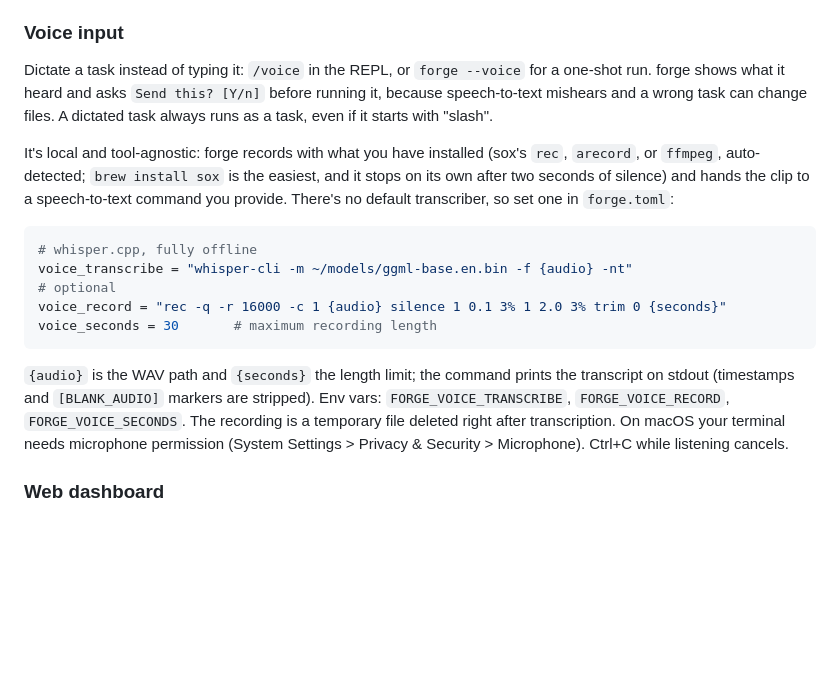
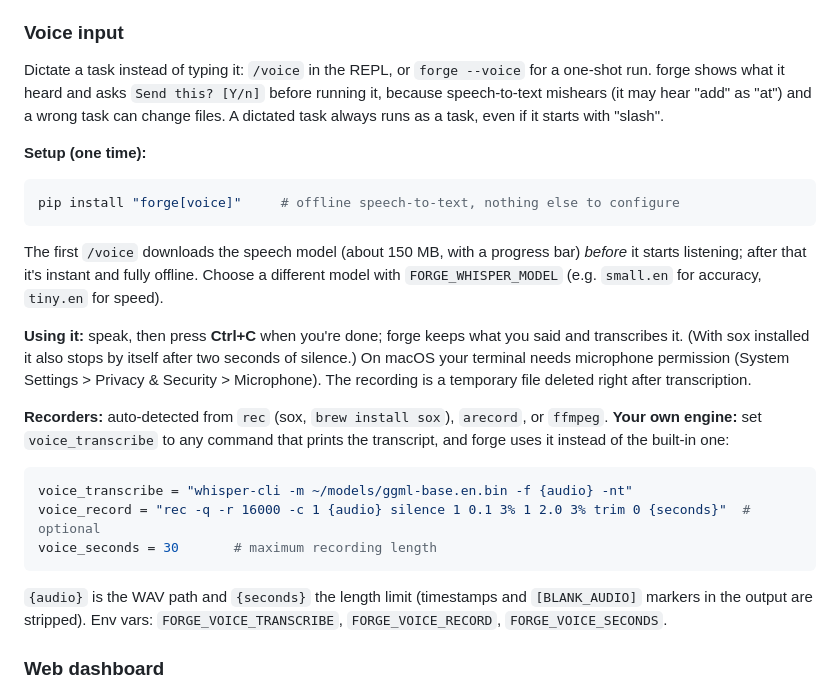
Before and after one commit to elite-coder-2026/forge, a Markdown page: README.md, the part around the change. Drawn GitHub-style; blank space fills up the shorter version.

Commit message:
Document one-step voice setup, built-in engine and Ctrl+C
Co-Authored-By: Claude Sonnet 5 <noreply@anthropic.com>

````diff
--- a/README.md
+++ b/README.md
@@ -154,31 +154,41 @@ files are named, lists, tracebacks), so it costs no extra model call.
 
 Dictate a task instead of typing it: `/voice` in the REPL, or
 `forge --voice` for a one-shot run. forge shows what it heard and asks
-`Send this? [Y/n]` before running it, because speech-to-text mishears and a
-wrong task can change files. A dictated task always runs as a task, even if
-it starts with "slash".
+`Send this? [Y/n]` before running it, because speech-to-text mishears (it
+may hear "add" as "at") and a wrong task can change files. A dictated task
+always runs as a task, even if it starts with "slash".
 
-It's local and tool-agnostic: forge records with what you have installed
-(sox's `rec`, `arecord`, or `ffmpeg`, auto-detected; `brew install sox` is
-the easiest, and it stops on its own after two seconds of silence) and
-hands the clip to a speech-to-text command you provide. There's no default
-transcriber, so set one in `forge.toml`:
+**Setup (one time):**
+
+```bash
+pip install "forge[voice]"     # offline speech-to-text, nothing else to configure
+```
+
+The first `/voice` downloads the speech model (about 150 MB, with a
+progress bar) *before* it starts listening; after that it's instant and
+fully offline. Choose a different model with `FORGE_WHISPER_MODEL` (e.g.
+`small.en` for accuracy, `tiny.en` for speed).
+
+**Using it:** speak, then press **Ctrl+C** when you're done; forge keeps
+what you said and transcribes it. (With sox installed it also stops by
+itself after two seconds of silence.) On macOS your terminal needs
+microphone permission (System Settings > Privacy & Security > Microphone).
+The recording is a temporary file deleted right after transcription.
+
+**Recorders:** auto-detected from `rec` (sox, `brew install sox`),
+`arecord`, or `ffmpeg`. **Your own engine:** set `voice_transcribe` to any
+command that prints the transcript, and forge uses it instead of the
+built-in one:
 
 ```toml
-# whisper.cpp, fully offline
 voice_transcribe = "whisper-cli -m ~/models/ggml-base.en.bin -f {audio} -nt"
-# optional
-voice_record = "rec -q -r 16000 -c 1 {audio} silence 1 0.1 3% 1 2.0 3% trim 0 {seconds}"
+voice_record = "rec -q -r 16000 -c 1 {audio} silence 1 0.1 3% 1 2.0 3% trim 0 {seconds}"  # optional
 voice_seconds = 30       # maximum recording length
 ```
 
-`{audio}` is the WAV path and `{seconds}` the length limit; the command
-prints the transcript on stdout (timestamps and `[BLANK_AUDIO]` markers are
-stripped). Env vars: `FORGE_VOICE_TRANSCRIBE`, `FORGE_VOICE_RECORD`,
-`FORGE_VOICE_SECONDS`. The recording is a temporary file deleted right
-after transcription. On macOS your terminal needs microphone permission
-(System Settings > Privacy & Security > Microphone). Ctrl+C while
-listening cancels.
+`{audio}` is the WAV path and `{seconds}` the length limit (timestamps and
+`[BLANK_AUDIO]` markers in the output are stripped). Env vars:
+`FORGE_VOICE_TRANSCRIBE`, `FORGE_VOICE_RECORD`, `FORGE_VOICE_SECONDS`.
 
 ### Web dashboard
 
````
